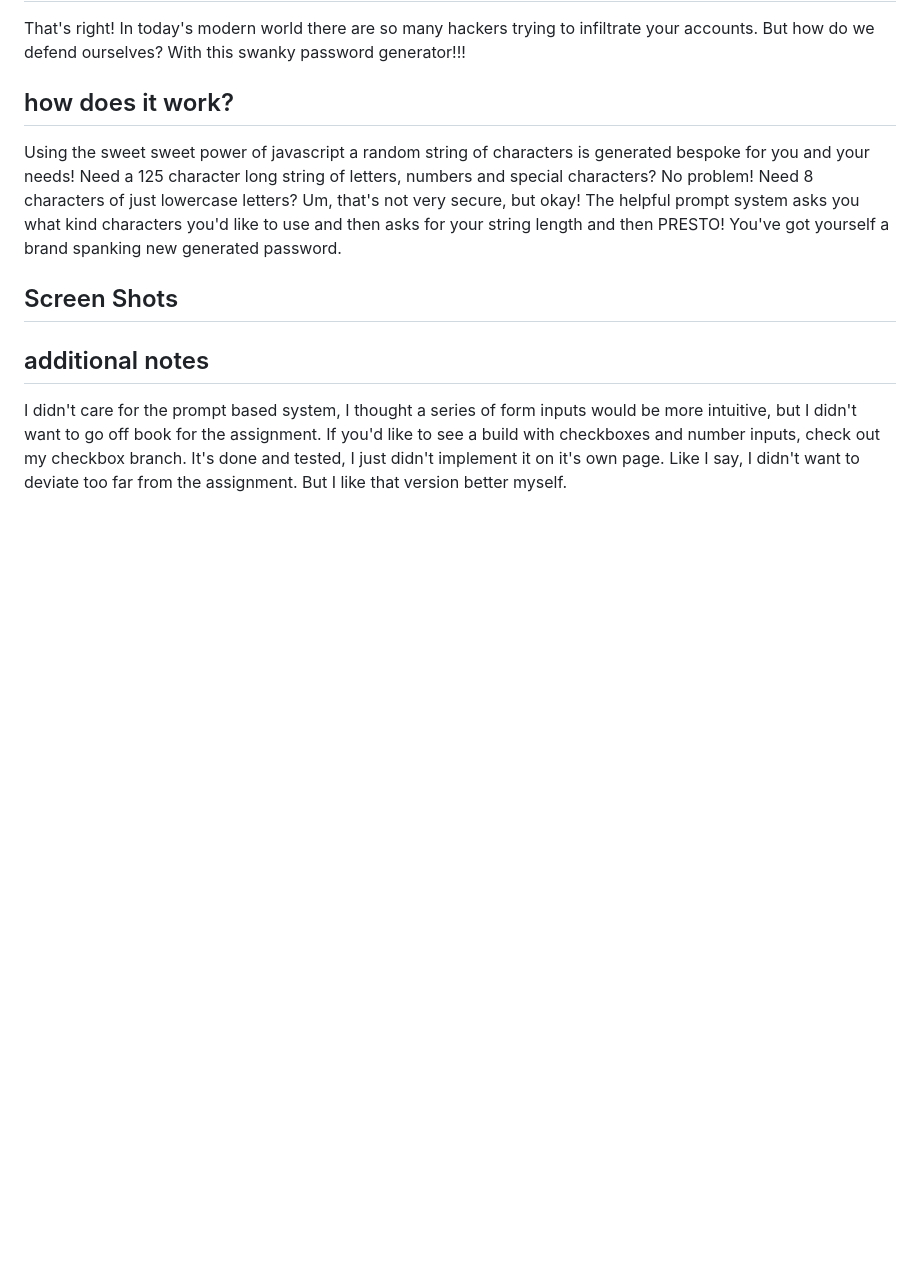
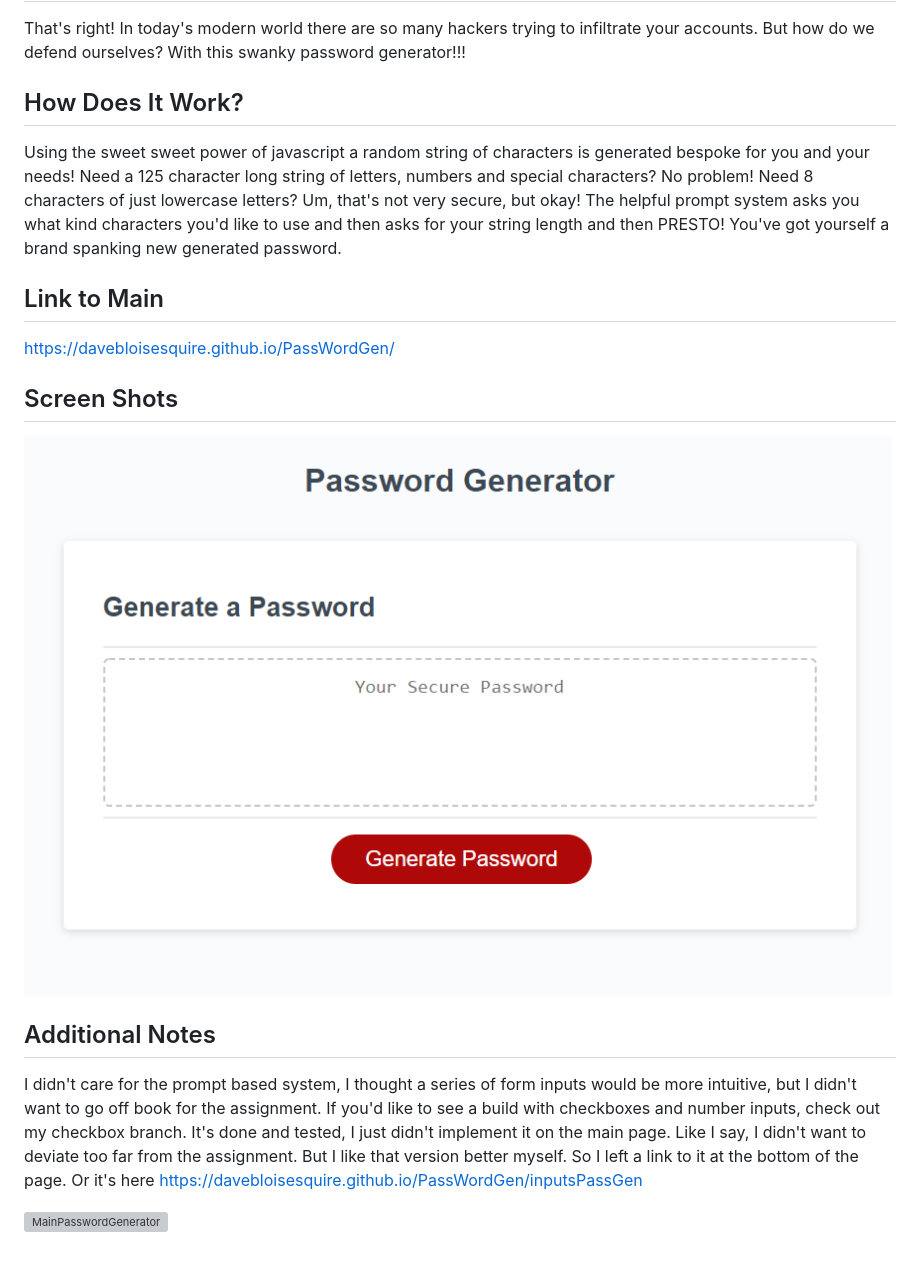
Before and after one commit to davebloisesquire/PassWordGen, a Markdown page: readme.md, the part around the change. Drawn GitHub-style; pictures changed too: images/MainPasswordGenerator.png (added); blank space fills up the shorter version; grey boxes are pictures that could not be loaded.

Commit message:
Fixed the ReadMe and added inputs

```diff
--- a/readme.md
+++ b/readme.md
@@ -2,14 +2,19 @@
 That's right! In today's modern world there are so many hackers trying to infiltrate your accounts.
 But how do we defend ourselves? With this swanky password generator!!!
 
-## how does it work?
+## How Does It Work?
 Using the sweet sweet power of javascript a random string of characters is generated bespoke for you and your needs!
 Need a 125 character long string of letters, numbers and special characters? No problem! Need 8 characters of just lowercase letters? Um, that's not very secure, but okay!
 The helpful prompt system asks you what kind characters you'd like to use and then asks for your string length and then PRESTO! You've got yourself a brand spanking new generated password.
 
+## Link to Main
+https://davebloisesquire.github.io/PassWordGen/
+
 ## Screen Shots
+![MainPasswordGenerator](./images/MainPasswordGenerator.png)
 
+## Additional Notes
+I didn't care for the prompt based system, I thought a series of form inputs would be more intuitive, but I didn't want to go off book for the assignment.
+If you'd like to see a build with checkboxes and number inputs, check out my checkbox branch. It's done and tested, I just didn't implement it on the main page. Like I say, I didn't want to deviate too far from the assignment. But I like that version better myself. So I left a link to it at the bottom of the page. Or it's here https://davebloisesquire.github.io/PassWordGen/inputsPassGen
 
-## additional notes
-I didn't care for the prompt based system, I thought a series of form inputs would be more intuitive, but I didn't want to go off book for the assignment.
-If you'd like to see a build with checkboxes and number inputs, check out my checkbox branch. It's done and tested, I just didn't implement it on it's own page. Like I say, I didn't want to deviate too far from the assignment. But I like that version better myself.
+![MainPasswordGenerator](./images/PassWordGeneratorWithInputs.png)
```
Also changed, not shown: images/PasswordGeneratorWithInputs.png (added).
